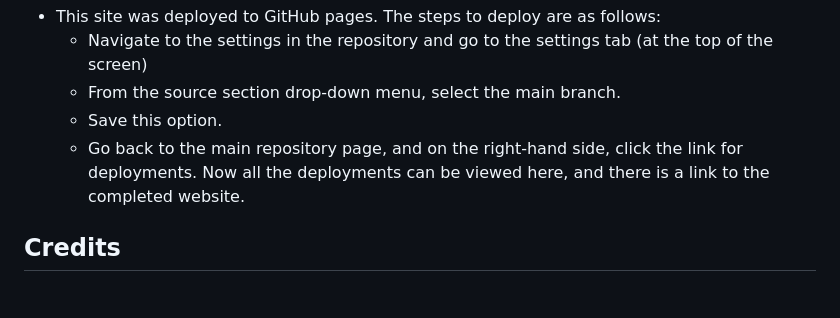
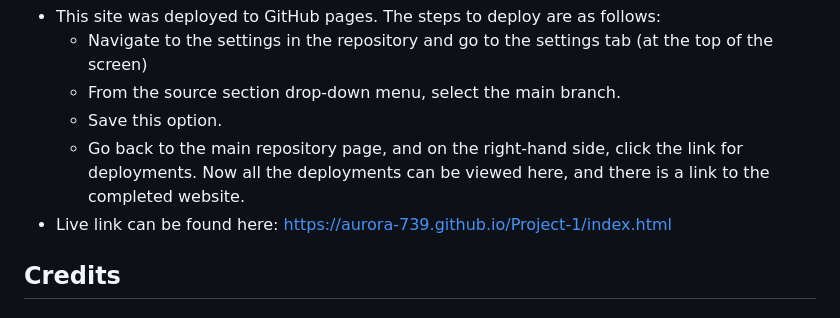
Before and after one commit to Aurora-739/Project-1, a Markdown page: README.md, the part around the change. Drawn GitHub-style.

Commit message:
Update README.md
add live link to deplymnt

```diff
--- a/README.md
+++ b/README.md
@@ -133,6 +133,7 @@ Brenda's Books is an interactive site for people looking to find a local, family
   * From the source section drop-down menu, select the main branch.
   * Save this option.
   * Go back to the main repository page, and on the right-hand side, click the link for deployments. Now all the deployments can be viewed here, and there is a link to the completed website.
+- Live link can be found here: https://aurora-739.github.io/Project-1/index.html
 
 ## Credits
 
```
